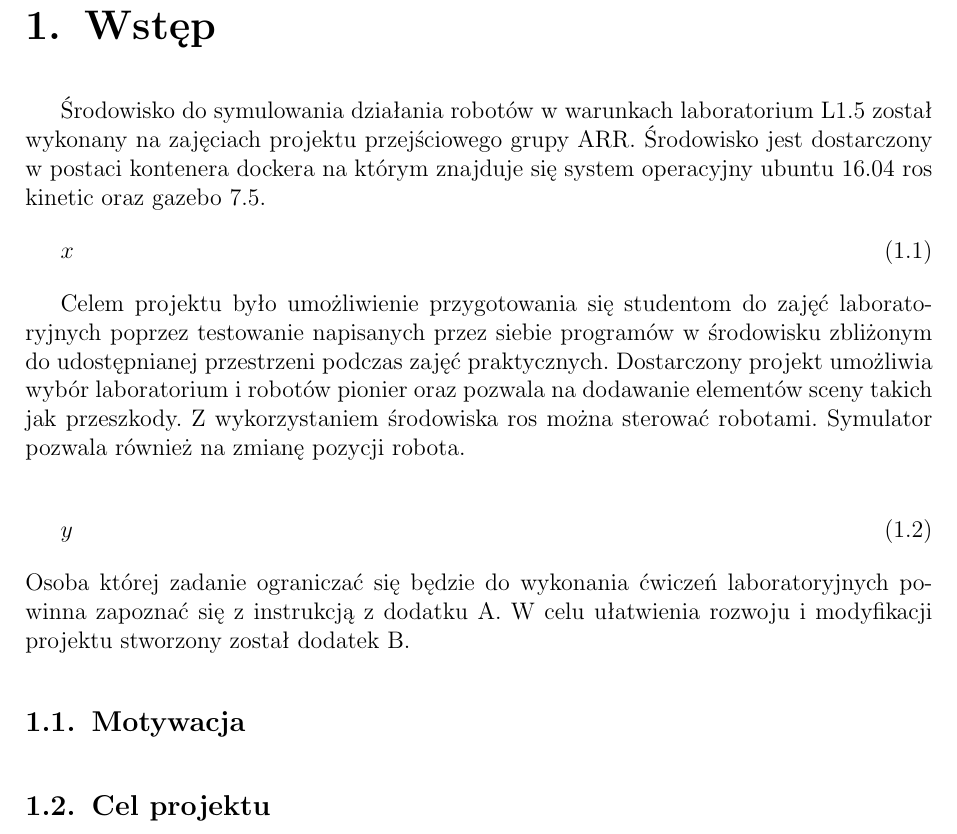
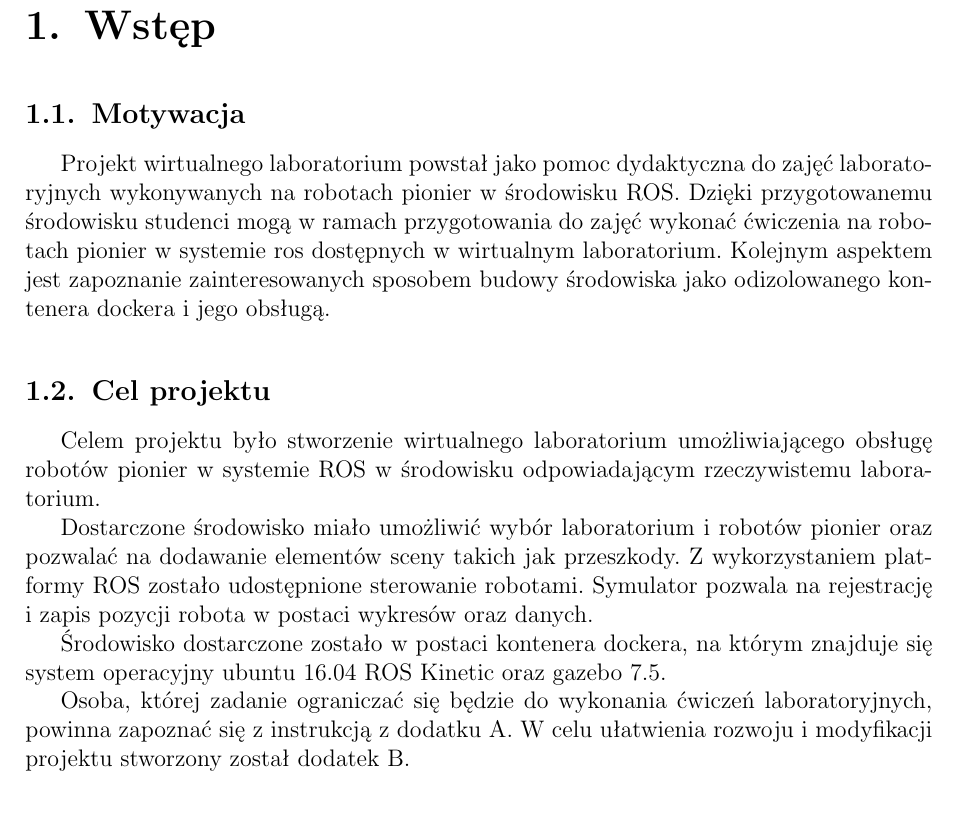
Before and after one commit to ProjektPrzejsciowy/raport, a LaTeX document (raport.tex, which reads wstep/cel_projektu.tex, wstep/motywacja.tex, wstep/wstep.tex): part of page 5 of 21, cut so that both start at the same text. Compiled offline with pdfLaTeX; the source files are stored in an older character set and shown here as Unicode.

Commit message:
wstep i opis okna symulacji

```diff
--- a/wstep/cel_projektu.tex
+++ b/wstep/cel_projektu.tex
@@ -1 +1,9 @@
 \section{Cel projektu}
+
+Celem projektu było stworzenie wirtualnego laboratorium umożliwiającego obsługę robotów pionier w systemie ROS w środowisku odpowiadającym rzeczywistemu laboratorium.
+
+Dostarczone środowisko miało umożliwić wybór laboratorium i robotów pionier oraz pozwalać na dodawanie elementów sceny takich jak przeszkody. Z wykorzystaniem platformy ROS zostało udostępnione sterowanie robotami. Symulator pozwala na rejestrację i zapis pozycji robota w postaci wykresów oraz danych.
+
+Środowisko dostarczone zostało w postaci kontenera dockera, na którym znajduje się system operacyjny ubuntu 16.04 ROS Kinetic oraz gazebo 7.5.
+
+Osoba, której zadanie ograniczać się będzie do wykonania ćwiczeń laboratoryjnych, powinna zapoznać się z instrukcją z dodatku A. W celu ułatwienia rozwoju i  modyfikacji projektu stworzony został dodatek B.
--- a/wstep/motywacja.tex
+++ b/wstep/motywacja.tex
@@ -1 +1,3 @@
 \section{Motywacja}
+
+Projekt wirtualnego laboratorium powstał jako pomoc dydaktyczna do zajęć laboratoryjnych wykonywanych na robotach pionier w środowisku ROS. Dzięki przygotowanemu środowisku studenci mogą w ramach przygotowania do zajęć wykonać ćwiczenia na robotach pionier w systemie ros dostępnych w wirtualnym laboratorium. Kolejnym aspektem jest zapoznanie zainteresowanych sposobem budowy środowiska jako odizolowanego kontenera dockera i jego obsługą.
--- a/wstep/wstep.tex
+++ b/wstep/wstep.tex
@@ -1,15 +1,4 @@
 \chapter{Wstęp}
-Środowisko do symulowania działania robotów w warunkach laboratorium L1.5 został wykonany na zajęciach projektu przejściowego grupy ARR. Środowisko jest dostarczony w postaci kontenera dockera na którym znajduje się system operacyjny ubuntu 16.04 ros kinetic oraz gazebo 7.5.
-\begin{equation}
-x
-\end{equation}
-
-Celem projektu było umożliwienie przygotowania się studentom do zajęć laboratoryjnych poprzez testowanie napisanych przez siebie programów w środowisku zbliżonym do udostępnianej przestrzeni podczas zajęć praktycznych. Dostarczony projekt umożliwia wybór laboratorium i robotów pionier oraz pozwala na dodawanie elementów sceny takich jak przeszkody. Z wykorzystaniem środowiska ros można sterować robotami. Symulator pozwala również na zmianę pozycji robota. % oraz rejestrację i zapis jego pozycji
-
-\begin{equation}
-y
-\end{equation}
-Osoba której zadanie ograniczać się będzie do wykonania ćwiczeń laboratoryjnych powinna zapoznać się z instrukcją z dodatku A. W celu ułatwienia rozwoju i  modyfikacji projektu stworzony został dodatek B.
 
 \input{wstep/motywacja}
 \input{wstep/cel_projektu}
```
Also changed, not shown: opis_systemu/wyniki_symulacji.tex (+3 -0 lines), opis_systemu/wyniki_symulacji/funkcjonalnosc.tex (added, +18 -0 lines), opis_systemu/wyniki_symulacji/implementacja.tex (added, +3 -0 lines), opis_systemu/wyniki_symulacji/images/robot_pose_2.pdf (added), opis_systemu/wyniki_symulacji/images/robot_trace.pdf (added), opis_systemu/wyniki_symulacji/images/zrzut_2.png (added).
